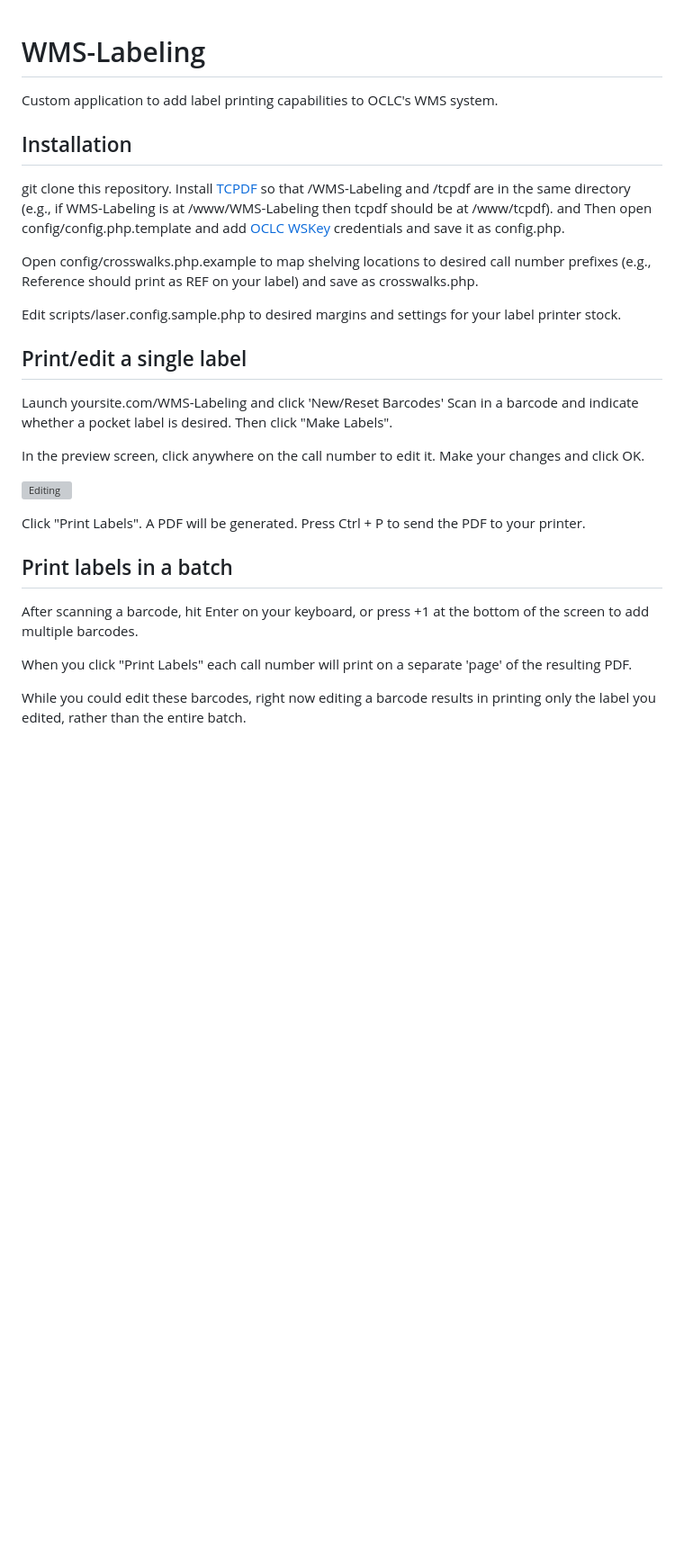
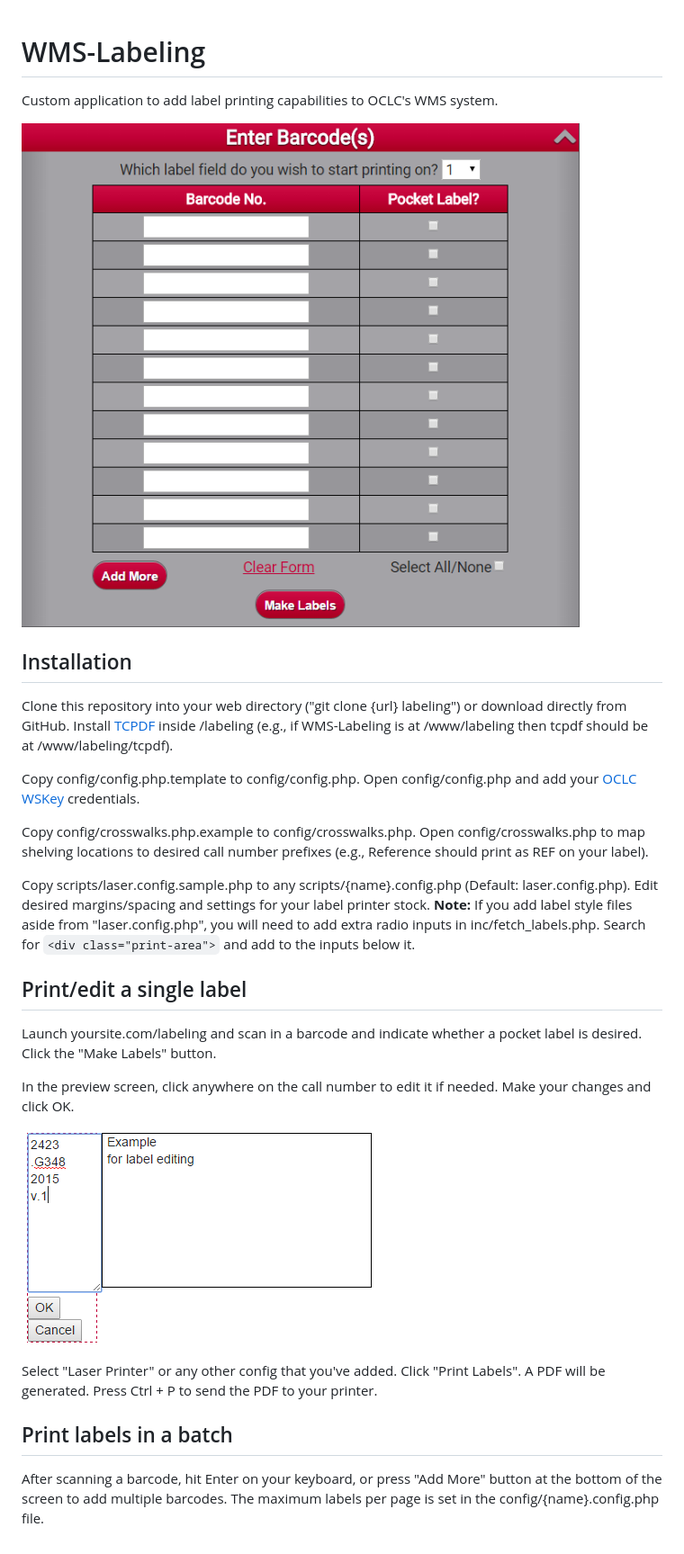
Before and after one commit to unm-art/WMS-Labeling, a Markdown page: README.md, the part around the change. Shown at 90% size. GitHub-like rendering; pictures changed too: img/example1.png (added), img/example2.png (added); blank space fills up the shorter version; grey boxes are pictures that could not be loaded.

Commit message:
Updated readme to follow new structure

````diff
--- a/README.md
+++ b/README.md
@@ -3,34 +3,35 @@ WMS-Labeling
 
 Custom application to add label printing capabilities to OCLC's WMS system.
 
+![Screenshot](img/example1.png)
+
 Installation
 ------------
 
-git clone this repository.  Install [TCPDF][1] so that /WMS-Labeling and /tcpdf are in the same directory (e.g., if WMS-Labeling is at /www/WMS-Labeling then tcpdf should be at /www/tcpdf). and Then open config/config.php.template and add [OCLC WSKey][2] credentials and save it as config.php.
+Clone this repository into your web directory ("git clone {url} labeling") or download directly from GitHub.  Install [TCPDF][1] inside /labeling (e.g., if WMS-Labeling is at /www/labeling then tcpdf should be at /www/labeling/tcpdf).
 
-Open config/crosswalks.php.example to map shelving locations to desired call number prefixes (e.g., Reference should print as REF on your label) and save as crosswalks.php.
+Copy config/config.php.template to config/config.php. Open config/config.php and add your [OCLC WSKey][2] credentials.
 
-Edit scripts/laser.config.sample.php to desired margins and settings for your label printer stock.
+Copy config/crosswalks.php.example to config/crosswalks.php. Open config/crosswalks.php to map shelving locations to desired call number prefixes (e.g., Reference should print as REF on your label).
+
+Copy scripts/laser.config.sample.php to any scripts/{name}.config.php (Default: laser.config.php). Edit desired margins/spacing and settings for your label printer stock. **Note:** If you add label style
+files aside from "laser.config.php", you will need to add extra radio inputs in inc/fetch_labels.php. Search for ```<div class="print-area">``` and add to the inputs below it.
 
 Print/edit a single label
 -------------------------
 
-Launch yoursite.com/WMS-Labeling and click 'New/Reset Barcodes'  Scan in a barcode and indicate whether a pocket label is desired.  Then click "Make Labels".
+Launch yoursite.com/labeling and scan in a barcode and indicate whether a pocket label is desired. Click the "Make Labels" button.
 
-In the preview screen, click anywhere on the call number to edit it.  Make your changes and click OK.
+In the preview screen, click anywhere on the call number to edit it if needed. Make your changes and click OK.
 
-![Editing](images/editing.png)
+![Editing](img/example2.png)
 
-Click "Print Labels".  A PDF will be generated.  Press Ctrl + P to send the PDF to your printer.
+Select "Laser Printer" or any other config that you've added. Click "Print Labels". A PDF will be generated. Press Ctrl + P to send the PDF to your printer.
 
 Print labels in a batch
 -----------------------
 
-After scanning a barcode, hit Enter on your keyboard, or press +1 at the bottom of the screen to add multiple barcodes.
-
-When you click "Print Labels" each call number will print on a separate 'page' of the resulting PDF.
-
-While you could edit these barcodes, right now editing a barcode results in printing only the label you edited, rather than the entire batch.
+After scanning a barcode, hit Enter on your keyboard, or press "Add More" button at the bottom of the screen to add multiple barcodes. The maximum labels per page is set in the config/{name}.config.php file.
 
 [1]: http://www.tcpdf.org/installation.php
 [2]: http://oclc.org/developer/develop/authentication/how-to-request-a-wskey.en.html
````
